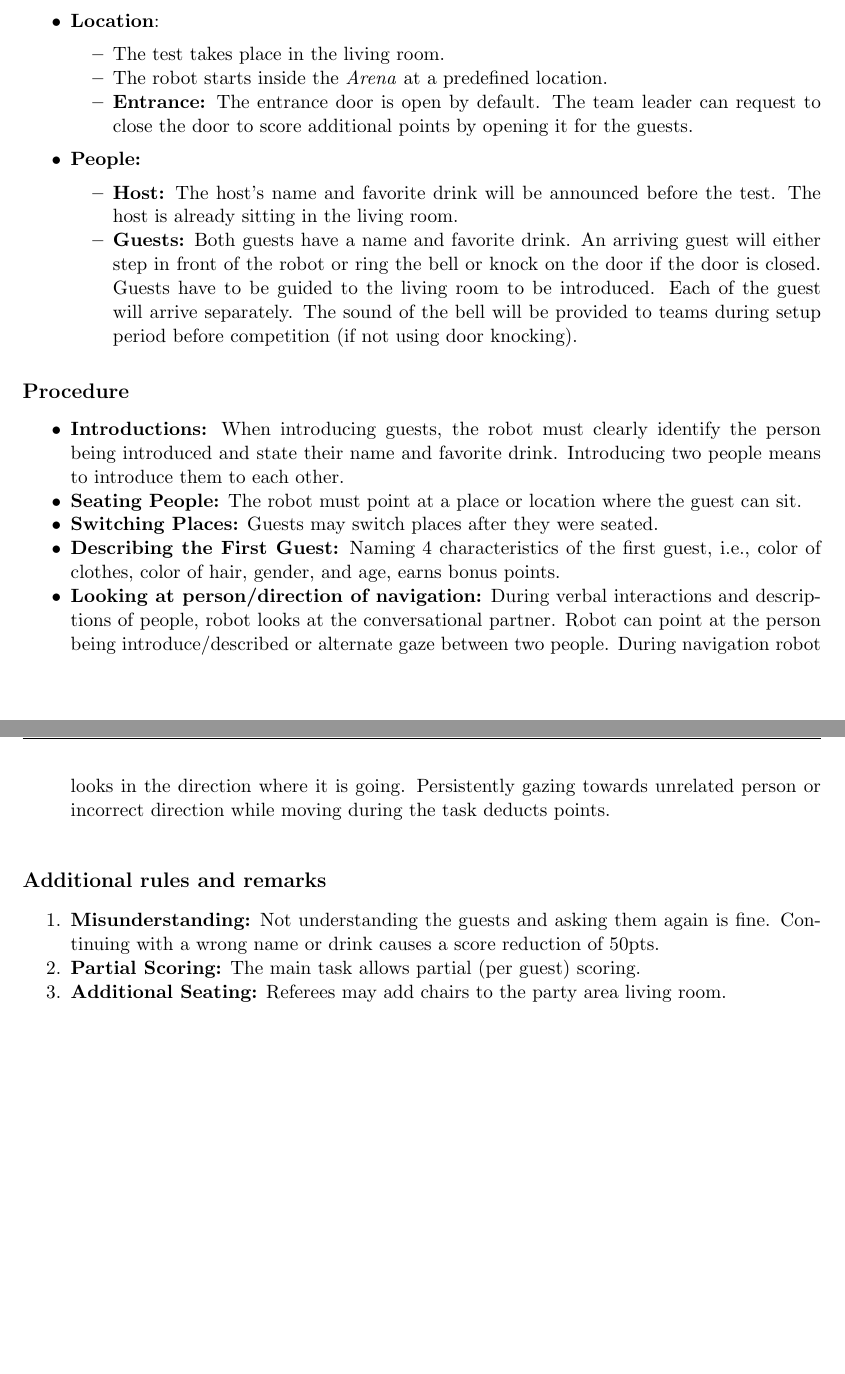
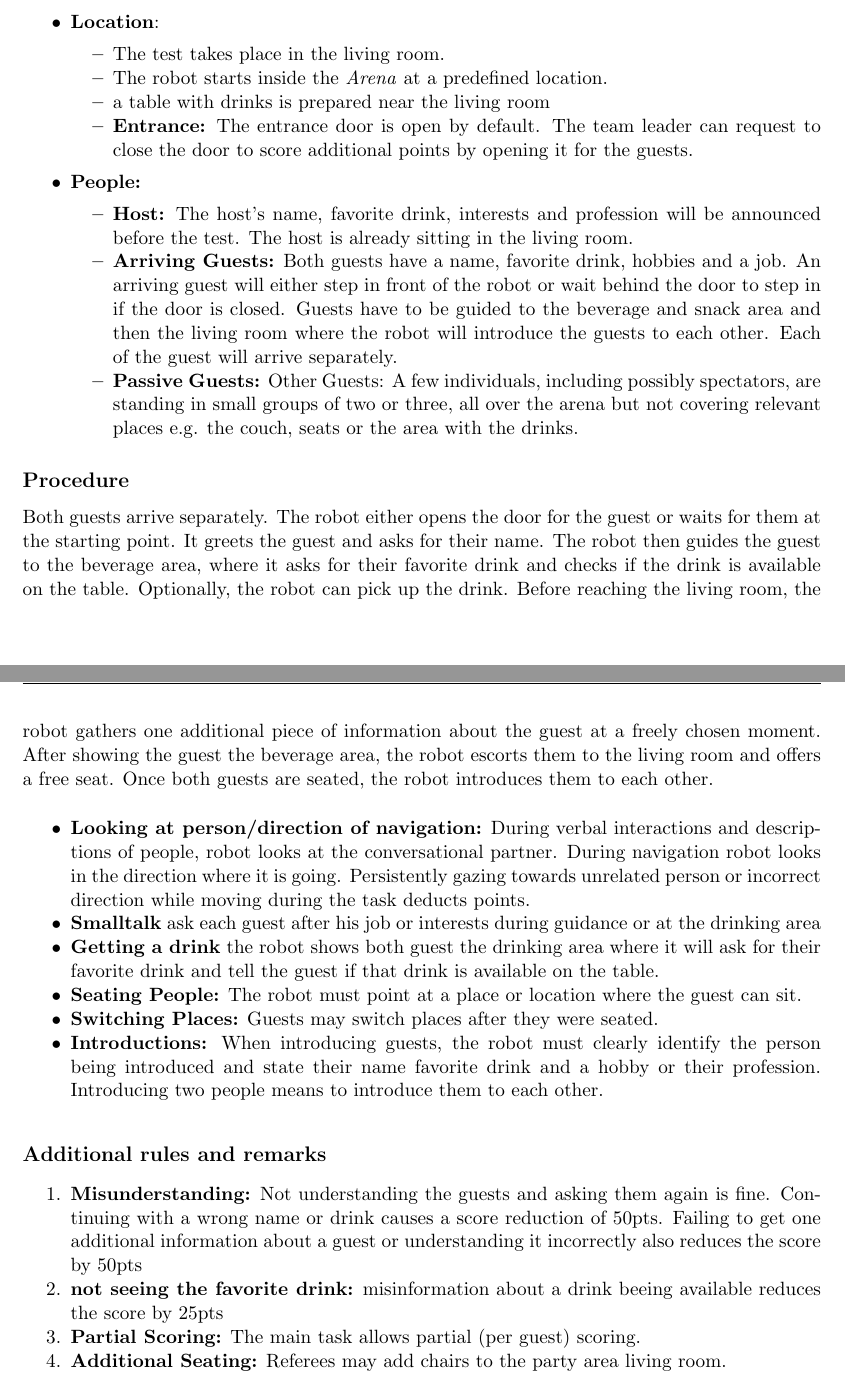
Before and after one commit to RoboCupAtHome/RuleBook, a LaTeX thesis (documents/rulebook.tex, which reads scoresheets/Receptionist.tex, tasks/Receptionist.tex): two parts of pages 51 and 52 of 78, joined at a grey line, cut so that both start at the same text, the shorter picture padded with empty space. Compiled offline with pdfLaTeX.

Commit message:
[Receptionist] updates for the challenge

```diff
--- a/scoresheets/Receptionist.tex
+++ b/scoresheets/Receptionist.tex
@@ -6,2 +6,3 @@
 	\scoreitem[2]{100}{Offer a free seat to the new guest}
 	\scoreitem[2]{25}{Look at the person talking}
+	\scoreitem[1]{75}{Introduce both guests to each other}
--- a/tasks/Receptionist.tex
+++ b/tasks/Receptionist.tex
@@ -23,36 +25,45 @@ The robot has to take two new guests to the living room to introduce them and of
 	\begin{itemize}
 	\item The test takes place in the living room.
 	\item The robot starts inside the \Arena{} at a predefined location.
+	\item a table with drinks is prepared near the living room
 	\item \textbf{Entrance:} The entrance door is open by default. The team leader can request to close the door to score additional points by opening it for the guests.
 	\end{itemize}
 
 	\item \textbf{People:}
 	\begin{itemize}
-	\item \textbf{Host:} The host's name and favorite drink will be announced before the test. The host is already sitting in the living room.
+	\item \textbf{Host:} The host's name, favorite drink, interests and profession will be announced before the test. The host is already sitting in the living room.
 
-	\item \textbf{Guests:} Both guests have a name and favorite drink. An arriving guest will either step in front of the robot or ring the bell or knock on the door if the door is closed. Guests have to be guided to the living room to be introduced. Each of the guest will arrive separately. The sound of the bell will be provided to teams
-	during setup period before competition (if not using door knocking).
+	\item \textbf{Arriving Guests:} Both guests have a name, favorite drink, hobbies and a job. An arriving guest will either step in front of the robot or wait behind the door to step in if the door is closed. Guests have to be guided to the beverage and snack area and then the living room where the robot will introduce the guests to each other. Each of the guest will arrive separately.
+
+	\item \textbf{Passive Guests:} Other Guests: A few individuals, including possibly spectators, are standing in small groups of two or three, all over the arena but not covering relevant places e.g. the couch, seats or the area with the drinks.
 	\end{itemize}
 
 \end{itemize}
 
 \subsection*{Procedure}
+Both guests arrive separately. The robot either opens the door for the guest or waits for them at the starting point. It greets the guest and asks for their name. The robot then guides the guest to the beverage area, where it asks for their favorite drink and checks if the drink is available on the table. Optionally, the robot can pick up the drink. Before reaching the living room, the robot gathers one additional piece of information about the guest at a freely chosen moment. After showing the guest the beverage area, the robot escorts them to the living room and offers a free seat. Once both guests are seated, the robot introduces them to each other.
 \begin{itemize}
-    \item \textbf{Introductions:} When introducing guests, the robot must clearly identify the person being introduced and state their name and favorite drink. Introducing two people means to introduce them to each other.
+
+	\item \textbf{Looking at person/direction of navigation:} During verbal interactions and descriptions of people, robot
+	looks at the conversational partner. During navigation robot looks in the direction where it is going. Persistently gazing towards unrelated
+	person or incorrect direction while moving during the task deducts points.
+
+    \item \textbf{Smalltalk} ask each guest after his job or interests during guidance or at the drinking area
+
+    \item \textbf{Getting a drink} the robot shows both guest the drinking area where it will ask for their favorite drink and tell the guest if that drink is available on the table.
 
 	\item \textbf{Seating People:} The robot must point at a place or location where the guest can sit.
 
 	\item \textbf{Switching Places:} Guests may switch places after they were seated.
 
-	\item \textbf{Describing the First Guest:} Naming 4 characteristics of the first guest, i.e., color of clothes, color of hair, gender, and age, earns bonus points.
-	\item \textbf{Looking at person/direction of navigation:} During verbal interactions and descriptions of people, robot
-	looks at the conversational partner. Robot can point at the person being introduce/described or alternate gaze between two people. During navigation robot looks in the direction where it is going. Persistently gazing towards unrelated
-	person or incorrect direction while moving during the task deducts points.
+	\item \textbf{Introductions:} When introducing guests, the robot must clearly identify the person being introduced and state their name favorite drink and a hobby or their profession. Introducing two people means to introduce them to each other.
 \end{itemize}
 
 \subsection*{Additional rules and remarks}
 \begin{enumerate}[nosep]
-	\item \textbf{Misunderstanding:} Not understanding the guests and asking them again is fine. Continuing with a wrong name or drink causes a score reduction of 50pts.
+	\item \textbf{Misunderstanding:} Not understanding the guests and asking them again is fine. Continuing with a wrong name or drink causes a score reduction of 50pts. Failing to get one additional information about a guest or understanding it incorrectly also reduces the score by 50pts
+
+	\item \textbf{not seeing the favorite drink:} misinformation about a drink beeing available reduces the score by 25pts
 
 	\item \textbf{Partial Scoring:} The main task allows partial (per guest) scoring.
 
```
Also changed, not shown: scoresheets/Receptionist.tex (19 more changed lines), tasks/Receptionist.tex (17 more changed lines).
